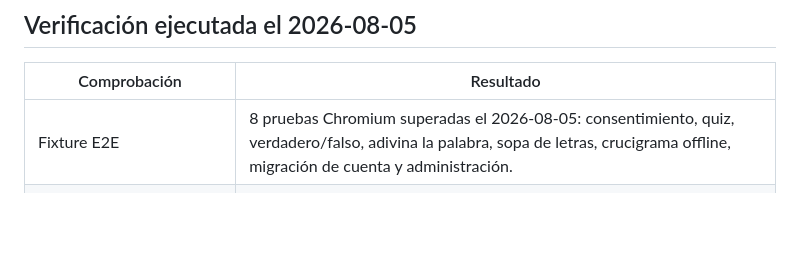
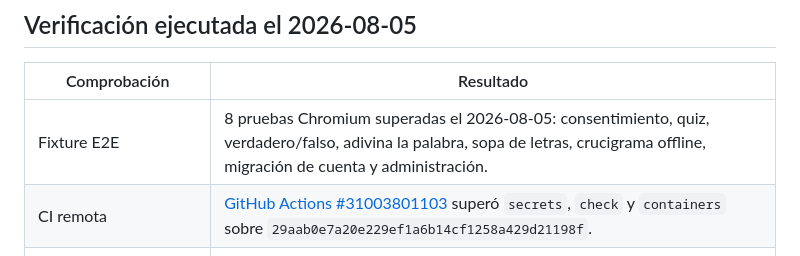
Before and after one commit to JordiJT99/Ludico, a Markdown page: docs/review/mvp-completion-audit.md, the part around the change. Rendered like a GitHub page; blank space fills up the shorter version.

Commit message:
docs: record latest green release checks

```diff
--- a/docs/review/mvp-completion-audit.md
+++ b/docs/review/mvp-completion-audit.md
@@ -33,6 +33,7 @@ La edición diaria selecciona quiz, verdadero/falso, adivina la palabra, crucigr
 | Comprobación | Resultado |
 |---|---|
 | Fixture E2E | 8 pruebas Chromium superadas el 2026-08-05: consentimiento, quiz, verdadero/falso, adivina la palabra, sopa de letras, crucigrama offline, migración de cuenta y administración. |
+| CI remota | [GitHub Actions #31003801103](https://github.com/JordiJT99/Ludico/actions/runs/31003801103) superó `secrets`, `check` y `containers` sobre `29aab0e7a20e229ef1a6b14cf1258a429d21198f`. |
 | Pruebas de dominio, web, API, base y worker | Verificadas el 2026-08-05: 46 de dominio, 2 web, 47 de base, 45 de API y 36 de worker |
 | Builds de clientes | Verificados el 2026-08-05: Next web y Expo web, Android e iOS tras añadir la cola offline |
 | Documentación y seguridad de dependencias | Verificadas el 2026-08-05: 38 documentos válidos y `pnpm audit --prod` sin vulnerabilidades altas o críticas |
```
Also changed, not shown: docs/runbooks/release-readiness.md (+4 -4 lines).
